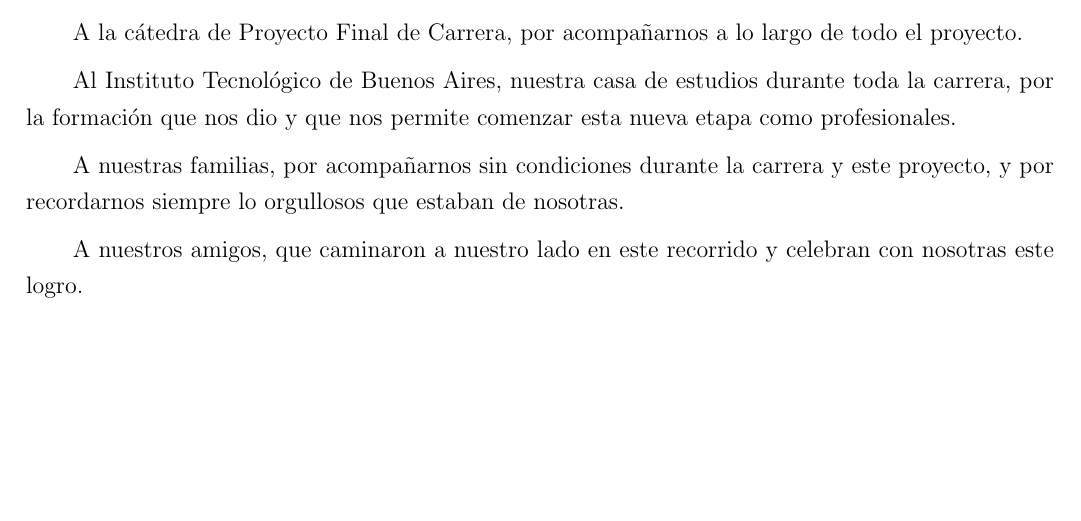
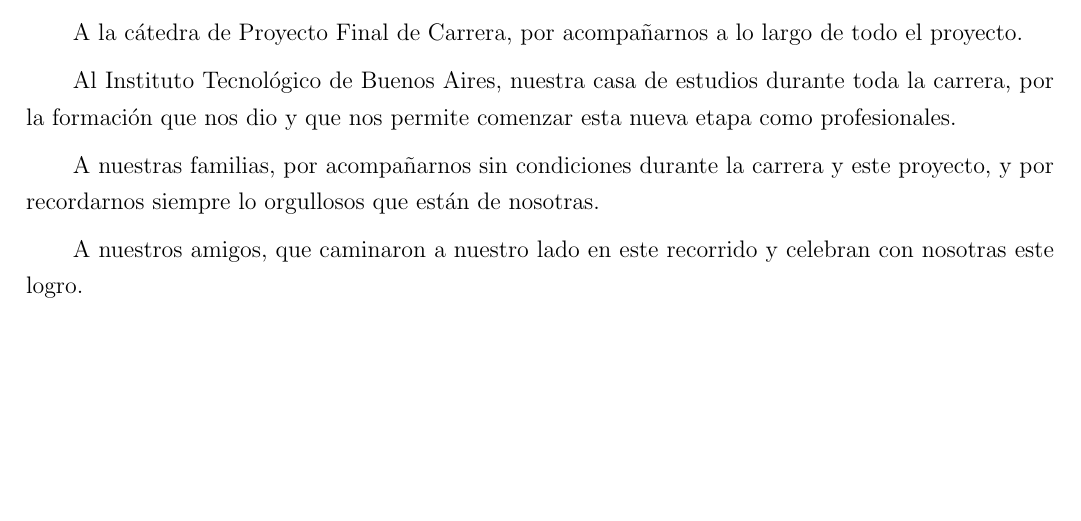
Before and after one commit to isteverlynck/synap, a LaTeX document (latex/test.tex): part of page 2 of 91, cut so that both start at the same text. Compiled offline with pdfLaTeX.

Commit message:
cambie agradecimientos

```diff
--- a/latex/test.tex
+++ b/latex/test.tex
@@ -143,7 +143,7 @@ A la cátedra de Proyecto Final de Carrera, por acompañarnos a lo largo de todo
 
 Al Instituto Tecnológico de Buenos Aires, nuestra casa de estudios durante toda la carrera, por la formación que nos dio y que nos permite comenzar esta nueva etapa como profesionales.
 
-A nuestras familias, por acompañarnos sin condiciones durante la carrera y este proyecto, y por recordarnos siempre lo orgullosos que estaban de nosotras.
+A nuestras familias, por acompañarnos sin condiciones durante la carrera y este proyecto, y por recordarnos siempre lo orgullosos que están de nosotras.
 
 A nuestros amigos, que caminaron a nuestro lado en este recorrido y celebran con nosotras este logro.
 
```
Also changed, not shown: 2 other files.
